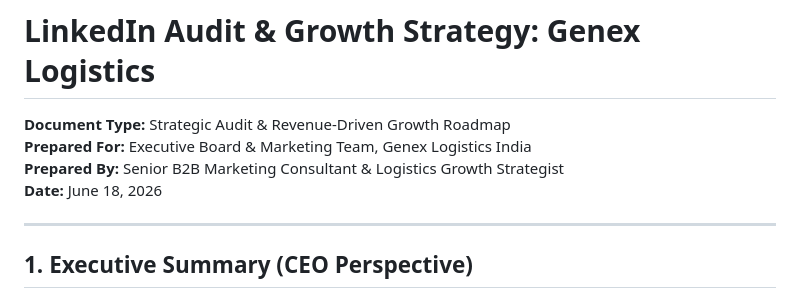
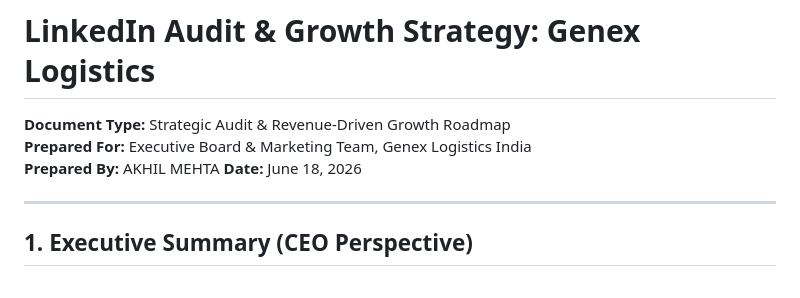
Before and after one commit to akhilmehta2003/genex-linkedin, a Markdown page: LinkedIn_Audit_Growth_Strategy_Report.md, the part around the change. GitHub-like rendering.

```diff
--- a/LinkedIn_Audit_Growth_Strategy_Report.md
+++ b/LinkedIn_Audit_Growth_Strategy_Report.md
@@ -1,7 +1,7 @@
 # LinkedIn Audit & Growth Strategy: Genex Logistics
 **Document Type:** Strategic Audit & Revenue-Driven Growth Roadmap
 **Prepared For:** Executive Board & Marketing Team, Genex Logistics India
-**Prepared By:** Senior B2B Marketing Consultant & Logistics Growth Strategist
+**Prepared By:** AKHIL MEHTA
 **Date:** June 18, 2026
 
 ---
```
